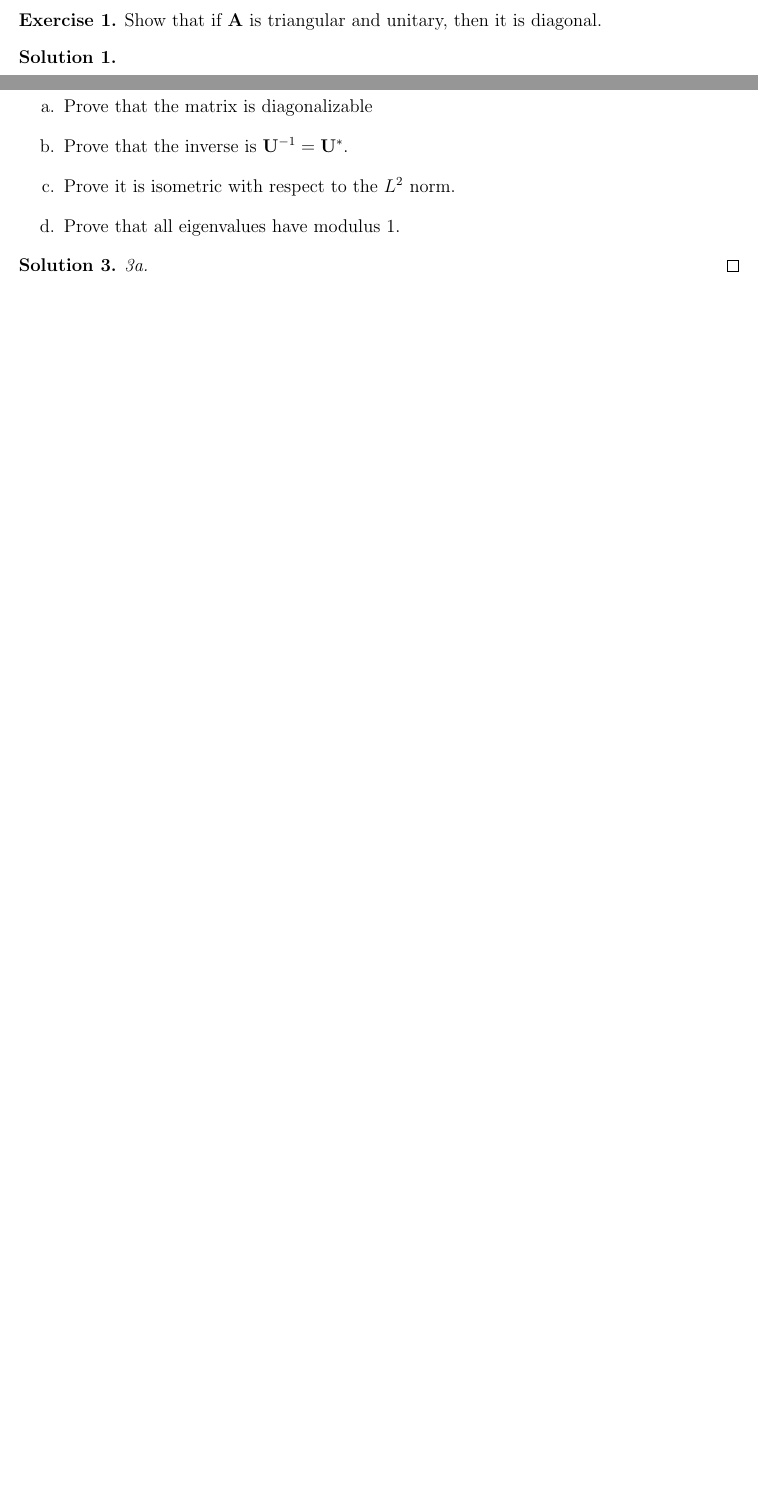
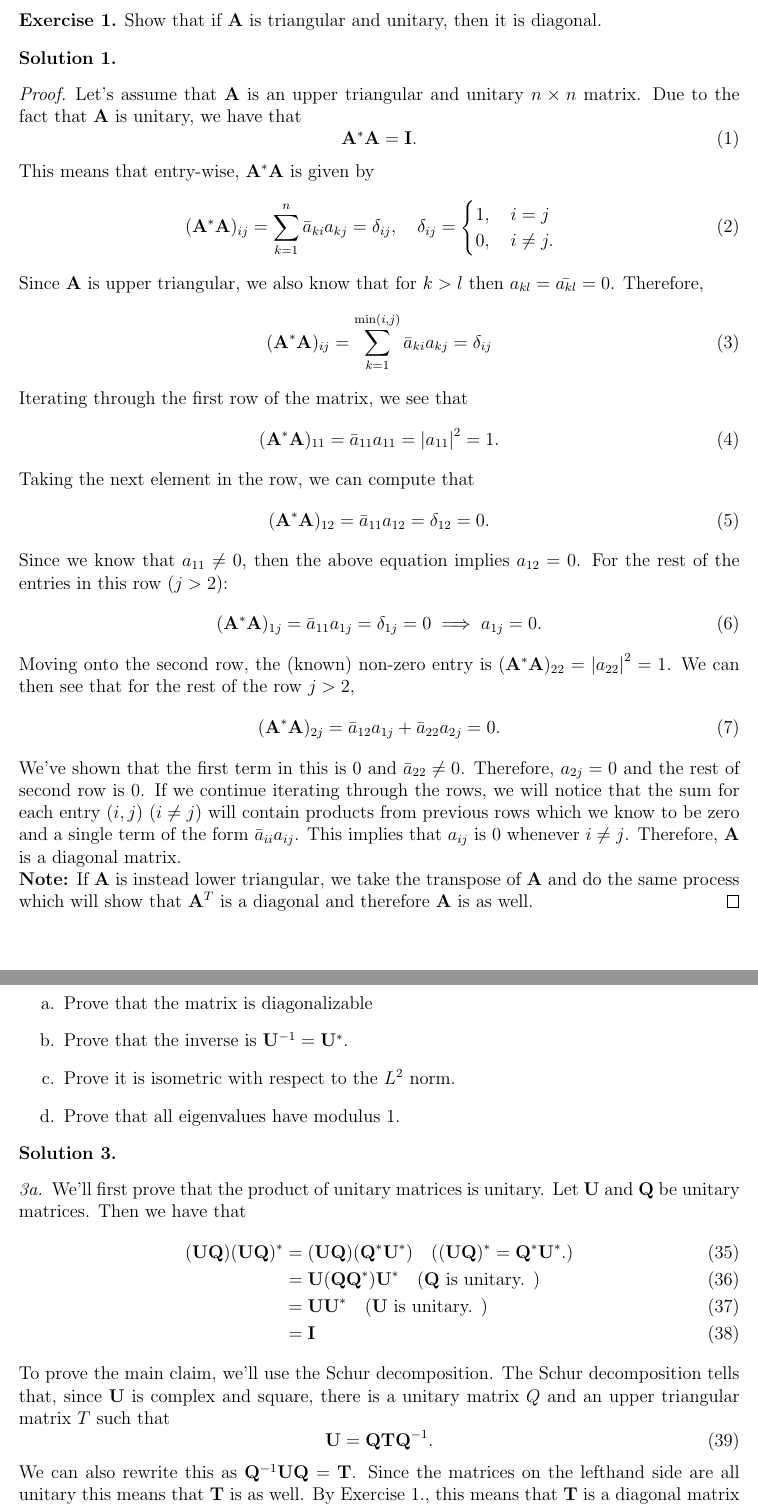
Before and after one commit to marlinfiggins/UW-AMATH-notes, a LaTeX document (AMATH-584A-Applied-Linear-Algebra/HW/HW-1-AMATH-584-Figgins.tex): two parts of pages 1 and 3 of 4 before the commit and two parts of pages 1 and 4 of 5 after it, joined at a grey line, cut so that both start at the same text, the shorter picture padded with empty space. Compiled offline with pdfLaTeX.

Commit message:
584 HW 1 Update.

```diff
--- a/AMATH-584A-Applied-Linear-Algebra/HW/HW-1-AMATH-584-Figgins.tex
+++ b/AMATH-584A-Applied-Linear-Algebra/HW/HW-1-AMATH-584-Figgins.tex
@@ -34,7 +34,7 @@
 \headsep=0.25in
 \setlength{\headheight}{16pt}
 
-\linespread{1.1}
+\linespread{1.0}
 
 \pagestyle{fancy}
 \lhead{\Name}
@@ -115,10 +115,52 @@
     Show that if $\vec{A}$ is triangular and unitary, then it is diagonal.
 \end{exer}
 
-\begin{sol}
+\begin{sol}\leavevmode
+
+    \begin{proof}
+Let's assume that $\vec{A}$ is an upper triangular and unitary $n\times n$ matrix. Due to the fact that $\vec{A}$ is unitary, we have that
+\begin{equation}
+    \vec{A}^*\vec{A} = \vec{I}.
+\end{equation}
+This means that entry-wise, $\vec{A}^*\vec{A}$ is given by
+\begin{equation}
+    (\vec{A}^*\vec{A})_{ij} = \sum_{k=1}^{n} \bar{a}_{ki}a_{kj}= \delta_{ij}, \quad \delta_{ij} = \begin{cases}
+        1, \quad i = j \\
+        0, \quad i \neq j.
+    \end{cases}
+\end{equation}
+
+Since $\vec{A}$ is upper triangular, we also know that for $k>l$ then $a_{kl}=\bar{a_{kl}}=0$. Therefore,
+\begin{equation}
+    (\vec{A}^*\vec{A})_{ij} = \sum_{k=1}^{\min(i,j)} \bar{a}_{ki}a_{kj}= \delta_{ij}
+\end{equation}
+
+Iterating through the first row of the matrix, we see that
+\begin{equation}
+    (\vec{A}^*\vec{A})_{11} = \bar{a}_{11}a_{11} = \abs{a_{11}}^2 = 1.
+\end{equation}
+
+Taking the next element in the row, we can compute that
+\begin{equation}
+    (\vec{A}^*\vec{A})_{12} = \bar{a}_{11}a_{12} = \delta_{12} = 0.
+\end{equation}
+
+Since we know that $a_{11} \neq 0$, then the above equation implies $a_{12} = 0$. For the rest of the entries in this row ($j>2$):
+\begin{equation}
+    (\vec{A}^*\vec{A})_{1j} = \bar{a}_{11}a_{1j} = \delta_{1j} = 0 \implies a_{1j} =0.
+\end{equation}
+Moving onto the second row, the (known) non-zero entry is $(\vec{A}^*\vec{A})_{22} = \abs{a_{22}}^2 = 1$. We can then see that for the rest of the row $j > 2$,
+\begin{equation}
+    (\vec{A}^*\vec{A})_{2j} = \bar{a}_{12}a_{1j} + \bar{a}_{22}a_{2j} = 0.
+\end{equation}
+We've shown that the first term in this is 0 and $\bar{a}_{22} \neq 0$. Therefore, $a_{2j}=0$ and the rest of second row is 0. If we continue iterating through the rows, we will notice that the sum for each entry $(i,j)$ ($i\neq j$) will contain products from previous rows which we know to be zero and a single term of the form $\bar{a}_{ii}a_{ij}$. This implies that $a_{ij}$ is 0 whenever $i\neq j$. Therefore, $\vec{A}$ is a diagonal matrix.
+
+\textbf{Note:} If $\vec{A}$ is instead lower triangular, we take the transpose of $\vec{A}$ and do the same process which will show that $\vec{A}^T$ is a diagonal and therefore $\vec{A}$ is as well.
+\end{proof}
 
 \end{sol}
 
+\newpage
 
 \begin{exer}
     Consider Hermitian (self-adjoint) matrices $\vec{A}, \vec{B} \in \bbC^{n\times n}$.
@@ -231,5 +274,5 @@ Since all entries are the same, we have that $(\vec{A} + \vec{B})^* = \vec{A} +
 \begin{exer}
-    Consider a Unitary matrix $\vec{U} \in \bbC^{n \times m}$.
+    Consider a Unitary matrix $\vec{U} \in \bbC^{n \times n}$.
     \begin{enumerate}[a.]
         \item Prove that the matrix is diagonalizable
     \item Prove that the inverse is $\vec{U}^{-1} = \vec{U}^*$.
@@ -238,10 +281,22 @@ Since all entries are the same, we have that $(\vec{A} + \vec{B})^* = \vec{A} +
 \end{enumerate}
 \end{exer}
 
-\begin{sol}
+\begin{sol}\leavevmode
+\begin{proof}[3a.]
+   We'll first prove that the product of unitary matrices is unitary. Let $\vec{U}$ and $\vec{Q}$ be unitary matrices. Then we have that
+    \begin{align}
+        (\vec{U}\vec{Q})(\vec{U}\vec{Q})^* &= (\vec{U}\vec{Q})(\vec{Q}^*\vec{U}^*) \quad ((\vec{UQ})^* = \vec{Q}^*\vec{U}^*.) \\
+                                           &= \vec{U}(\vec{Q}\vec{Q}^*)\vec{U}^* \quad (\vec{Q} \text{ is unitary. })\\
+                                           &= \vec{U}\vec{U}^*  \quad (\vec{U} \text{ is unitary. }) \\
+                                           &= \vec{I}
+    \end{align}
 
-\begin{proof}[3a.]
+    To prove the main claim, we'll use the Schur decomposition. The Schur decomposition tells that, since $\vec{U}$ is complex and square, there is a unitary matrix $Q$ and an upper triangular matrix $T$ such that
+    \begin{equation}
+        \vec{U} = \vec{Q}\vec{T}\vec{Q}^{-1}.
+    \end{equation}
 
+    We can also rewrite this as $\vec{Q}^{-1}\vec{U}\vec{Q} = \vec{T}$. Since the matrices on the lefthand side are all unitary this means that $\vec{T}$ is as well. By Exercise 1., this means that $\vec{T}$ is a diagonal matrix as it is both triangular and unitary. Therefore, $\vec{U}$ is diagonalizable.
 \end{proof}
 
 \begin{proof}[3b.]
```
Also changed, not shown: AMATH-584A-Applied-Linear-Algebra/HW/584hw1.pdf, AMATH-584A-Applied-Linear-Algebra/HW/HW-1-AMATH-584-Figgins.pdf, AMATH-584A-Applied-Linear-Algebra/HW/HW-1-AMATH-584-Figgins.tex (9 more changed lines).
